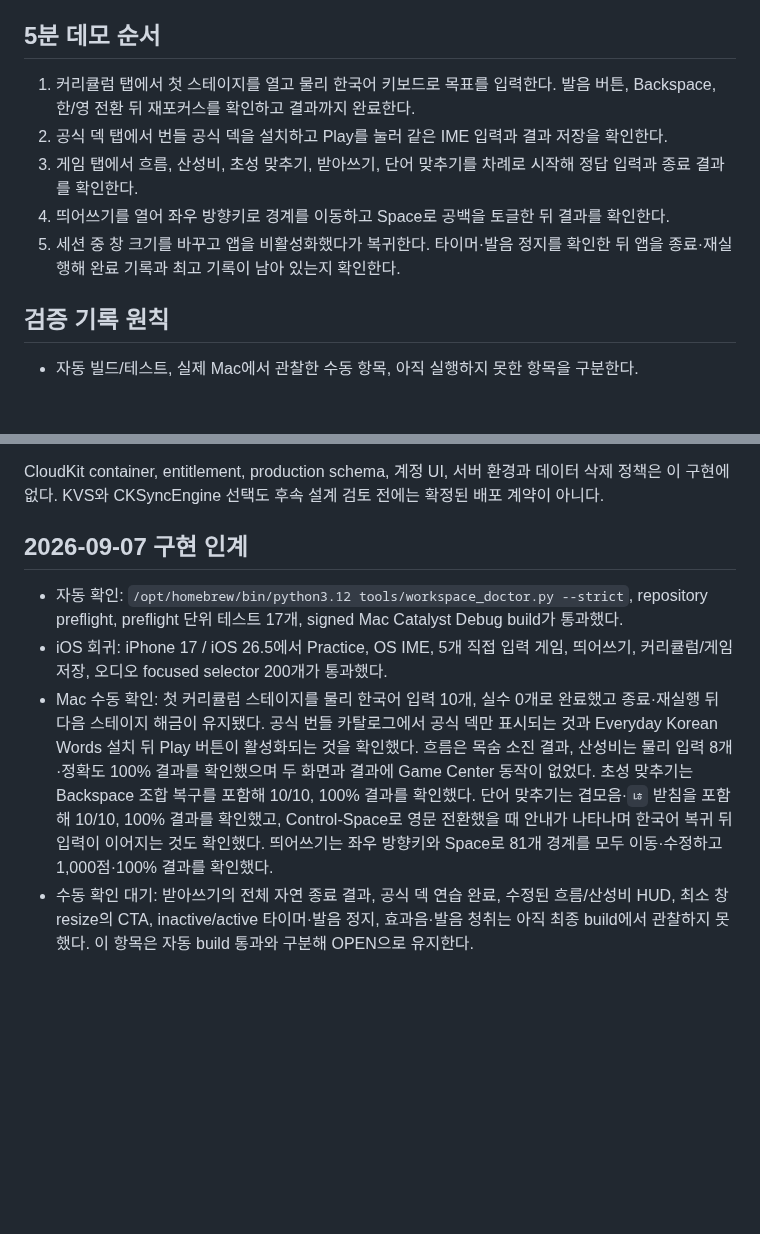
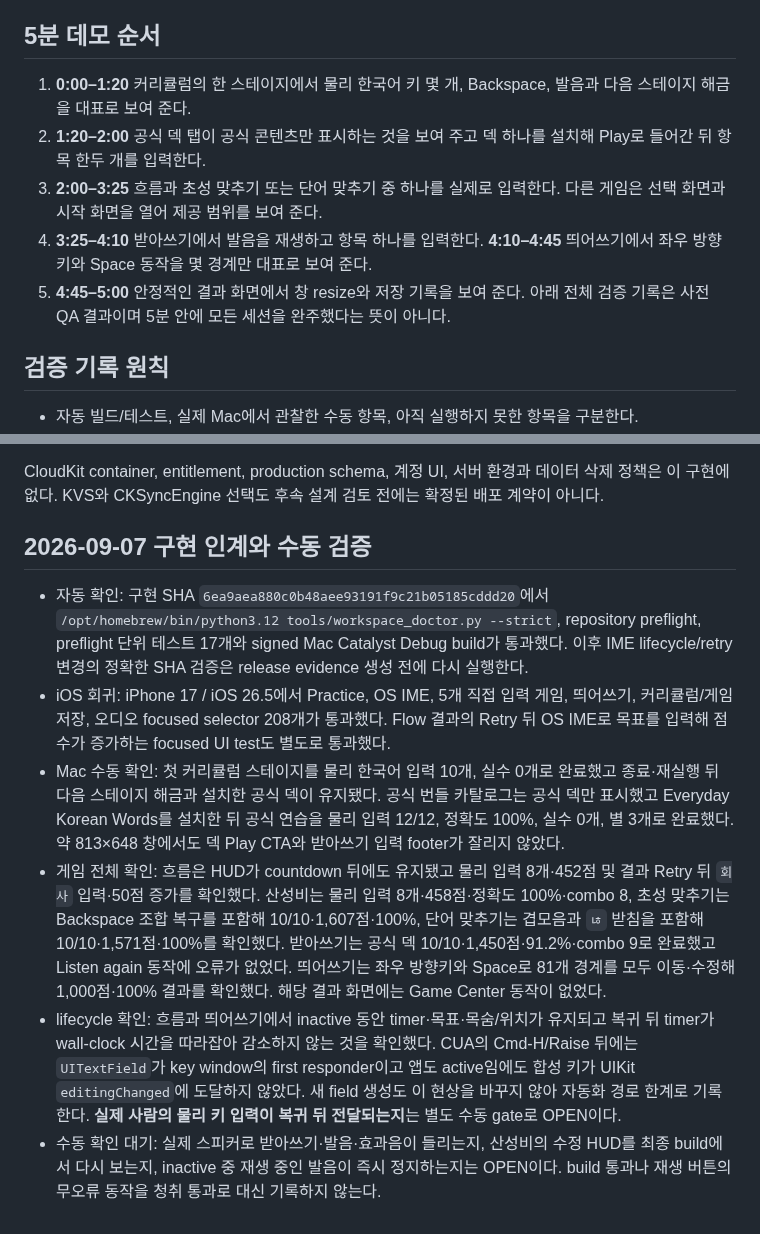
Before and after one commit to five9123/piyokey, a Markdown page: docs/MAC_DEMO.md, 2 parts joined by grey strips. Rendered like a GitHub page; blank space fills up the shorter version.

Commit message:
Record Mac demo runtime handoff

```diff
--- a/docs/MAC_DEMO.md
+++ b/docs/MAC_DEMO.md
@@ -27,16 +27,16 @@ Finder에서 앱을 열거나 Xcode에서 `Piyokey Mac` scheme의 My Mac destina
 
 ## 5분 데모 순서
 
-1. 커리큘럼 탭에서 첫 스테이지를 열고 물리 한국어 키보드로 목표를 입력한다. 발음
-   버튼, Backspace, 한/영 전환 뒤 재포커스를 확인하고 결과까지 완료한다.
-2. 공식 덱 탭에서 번들 공식 덱을 설치하고 Play를 눌러 같은 IME 입력과 결과 저장을
-   확인한다.
-3. 게임 탭에서 흐름, 산성비, 초성 맞추기, 받아쓰기, 단어 맞추기를 차례로 시작해
-   정답 입력과 종료 결과를 확인한다.
-4. 띄어쓰기를 열어 좌우 방향키로 경계를 이동하고 Space로 공백을 토글한 뒤 결과를
-   확인한다.
-5. 세션 중 창 크기를 바꾸고 앱을 비활성화했다가 복귀한다. 타이머·발음 정지를
-   확인한 뒤 앱을 종료·재실행해 완료 기록과 최고 기록이 남아 있는지 확인한다.
+1. **0:00–1:20** 커리큘럼의 한 스테이지에서 물리 한국어 키 몇 개, Backspace,
+   발음과 다음 스테이지 해금을 대표로 보여 준다.
+2. **1:20–2:00** 공식 덱 탭이 공식 콘텐츠만 표시하는 것을 보여 주고 덱 하나를
+   설치해 Play로 들어간 뒤 항목 한두 개를 입력한다.
+3. **2:00–3:25** 흐름과 초성 맞추기 또는 단어 맞추기 중 하나를 실제로 입력한다.
+   다른 게임은 선택 화면과 시작 화면을 열어 제공 범위를 보여 준다.
+4. **3:25–4:10** 받아쓰기에서 발음을 재생하고 항목 하나를 입력한다. **4:10–4:45**
+   띄어쓰기에서 좌우 방향키와 Space 동작을 몇 경계만 대표로 보여 준다.
+5. **4:45–5:00** 안정적인 결과 화면에서 창 resize와 저장 기록을 보여 준다. 아래
+   전체 검증 기록은 사전 QA 결과이며 5분 안에 모든 세션을 완주했다는 뜻이 아니다.
 
 ## 검증 기록 원칙
 
@@ -72,23 +72,33 @@ CloudKit container, entitlement, production schema, 계정 UI, 서버 환경과
 정책은 이 구현에 없다. KVS와 CKSyncEngine 선택도 후속 설계 검토 전에는 확정된 배포
 계약이 아니다.
 
-## 2026-09-07 구현 인계
+## 2026-09-07 구현 인계와 수동 검증
 
-- 자동 확인: `/opt/homebrew/bin/python3.12 tools/workspace_doctor.py --strict`, repository
-  preflight, preflight 단위 테스트 17개, signed Mac Catalyst Debug build가 통과했다.
+- 자동 확인: 구현 SHA `6ea9aea880c0b48aee93191f9c21b05185cddd20`에서
+  `/opt/homebrew/bin/python3.12 tools/workspace_doctor.py --strict`, repository preflight,
+  preflight 단위 테스트 17개와 signed Mac Catalyst Debug build가 통과했다. 이후 IME
+  lifecycle/retry 변경의 정확한 SHA 검증은 release evidence 생성 전에 다시 실행한다.
 - iOS 회귀: iPhone 17 / iOS 26.5에서 Practice, OS IME, 5개 직접 입력 게임,
-  띄어쓰기, 커리큘럼/게임 저장, 오디오 focused selector 200개가 통과했다.
+  띄어쓰기, 커리큘럼/게임 저장, 오디오 focused selector 208개가 통과했다. Flow 결과의
+  Retry 뒤 OS IME로 목표를 입력해 점수가 증가하는 focused UI test도 별도로 통과했다.
 - Mac 수동 확인: 첫 커리큘럼 스테이지를 물리 한국어 입력 10개, 실수 0개로 완료했고
-  종료·재실행 뒤 다음 스테이지 해금이 유지됐다. 공식 번들 카탈로그에서 공식 덱만
-  표시되는 것과 Everyday Korean Words 설치 뒤 Play 버튼이 활성화되는 것을 확인했다.
-  흐름은 목숨 소진
-  결과, 산성비는 물리 입력 8개·정확도 100% 결과를 확인했으며 두 화면과 결과에
-  Game Center 동작이 없었다. 초성 맞추기는 Backspace 조합 복구를 포함해 10/10,
-  100% 결과를 확인했다. 단어 맞추기는 겹모음·`ㄶ` 받침을 포함해 10/10, 100%
-  결과를 확인했고, Control-Space로 영문 전환했을 때 안내가 나타나며 한국어 복귀 뒤
-  입력이 이어지는 것도 확인했다. 띄어쓰기는 좌우 방향키와 Space로 81개 경계를 모두
-  이동·수정하고 1,000점·100% 결과를 확인했다.
-- 수동 확인 대기: 받아쓰기의 전체 자연 종료 결과, 공식 덱 연습 완료,
-  수정된 흐름/산성비 HUD, 최소 창 resize의 CTA, inactive/active 타이머·발음 정지,
-  효과음·발음 청취는 아직 최종 build에서 관찰하지 못했다.
-  이 항목은 자동 build 통과와 구분해 OPEN으로 유지한다.
+  종료·재실행 뒤 다음 스테이지 해금과 설치한 공식 덱이 유지됐다. 공식 번들 카탈로그는
+  공식 덱만 표시했고 Everyday Korean Words를 설치한 뒤 공식 연습을 물리 입력 12/12,
+  정확도 100%, 실수 0개, 별 3개로 완료했다. 약 813×648 창에서도 덱 Play CTA와
+  받아쓰기 입력 footer가 잘리지 않았다.
+- 게임 전체 확인: 흐름은 HUD가 countdown 뒤에도 유지됐고 물리 입력 8개·452점 및
+  결과 Retry 뒤 `회사` 입력·50점 증가를 확인했다. 산성비는 물리 입력 8개·458점·정확도
+  100%·combo 8, 초성 맞추기는 Backspace 조합 복구를 포함해 10/10·1,607점·100%,
+  단어 맞추기는 겹모음과 `ㄶ` 받침을 포함해 10/10·1,571점·100%를 확인했다.
+  받아쓰기는 공식 덱 10/10·1,450점·91.2%·combo 9로 완료했고 Listen again 동작에
+  오류가 없었다. 띄어쓰기는 좌우 방향키와 Space로 81개 경계를 모두 이동·수정해
+  1,000점·100% 결과를 확인했다. 해당 결과 화면에는 Game Center 동작이 없었다.
+- lifecycle 확인: 흐름과 띄어쓰기에서 inactive 동안 timer·목표·목숨/위치가 유지되고
+  복귀 뒤 timer가 wall-clock 시간을 따라잡아 감소하지 않는 것을 확인했다. CUA의
+  Cmd-H/Raise 뒤에는 `UITextField`가 key window의 first responder이고 앱도 active임에도
+  합성 키가 UIKit `editingChanged`에 도달하지 않았다. 새 field 생성도 이 현상을 바꾸지
+  않아 자동화 경로 한계로 기록한다. **실제 사람의 물리 키 입력이 복귀 뒤 전달되는지**는
+  별도 수동 gate로 OPEN이다.
+- 수동 확인 대기: 실제 스피커로 받아쓰기·발음·효과음이 들리는지, 산성비의 수정 HUD를
+  최종 build에서 다시 보는지, inactive 중 재생 중인 발음이 즉시 정지하는지는 OPEN이다.
+  build 통과나 재생 버튼의 무오류 동작을 청취 통과로 대신 기록하지 않는다.
```
